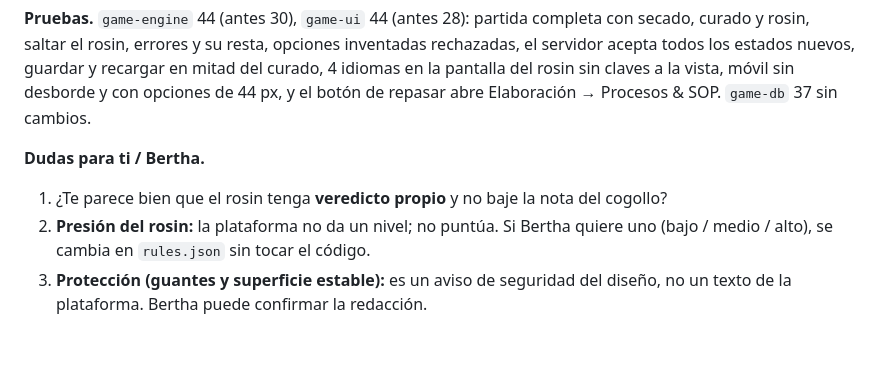
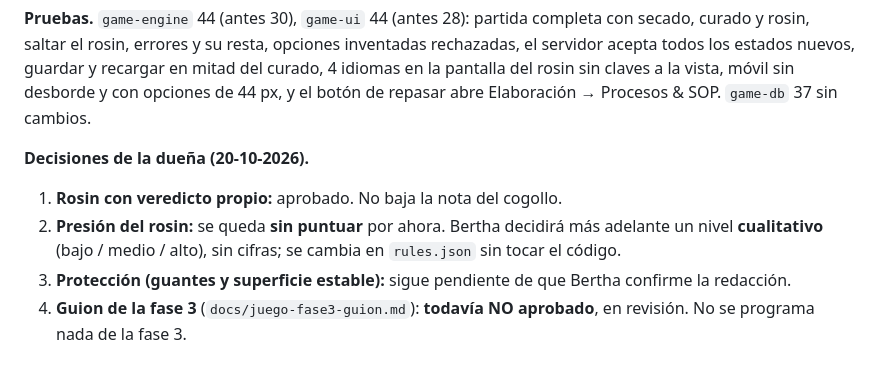
Before and after one commit to berthalimo-commits/mother-verde, a Markdown page: docs/juego-informe.md, the part around the change. Drawn GitHub-style.

Commit message:
Game: owner's decisions on phase 2 recorded — rosin keeps its own verdict (does not lower the flower score), rosin pressure stays unscored until Bertha picks a qualitative level with no figures; phase 3 script still under review, nothing implemented
Co-Authored-By: Claude Opus 5.5 <noreply@anthropic.com>

```diff
--- a/docs/juego-informe.md
+++ b/docs/juego-informe.md
@@ -147,9 +147,9 @@ saltar el rosin, errores y su resta, opciones inventadas rechazadas, el servidor
 guardar y recargar en mitad del curado, 4 idiomas en la pantalla del rosin sin claves a la vista, móvil sin
 desborde y con opciones de 44 px, y el botón de repasar abre Elaboración → Procesos & SOP. `game-db` 37 sin cambios.
 
-**Dudas para ti / Bertha.**
-1. ¿Te parece bien que el rosin tenga **veredicto propio** y no baje la nota del cogollo?
-2. **Presión del rosin:** la plataforma no da un nivel; no puntúa. Si Bertha quiere uno (bajo / medio / alto), se
-   cambia en `rules.json` sin tocar el código.
-3. **Protección (guantes y superficie estable):** es un aviso de seguridad del diseño, no un texto de la plataforma.
-   Bertha puede confirmar la redacción.
+**Decisiones de la dueña (20-10-2026).**
+1. **Rosin con veredicto propio:** aprobado. No baja la nota del cogollo.
+2. **Presión del rosin:** se queda **sin puntuar** por ahora. Bertha decidirá más adelante un nivel **cualitativo**
+   (bajo / medio / alto), sin cifras; se cambia en `rules.json` sin tocar el código.
+3. **Protección (guantes y superficie estable):** sigue pendiente de que Bertha confirme la redacción.
+4. **Guion de la fase 3** (`docs/juego-fase3-guion.md`): **todavía NO aprobado**, en revisión. No se programa nada de la fase 3.
```
